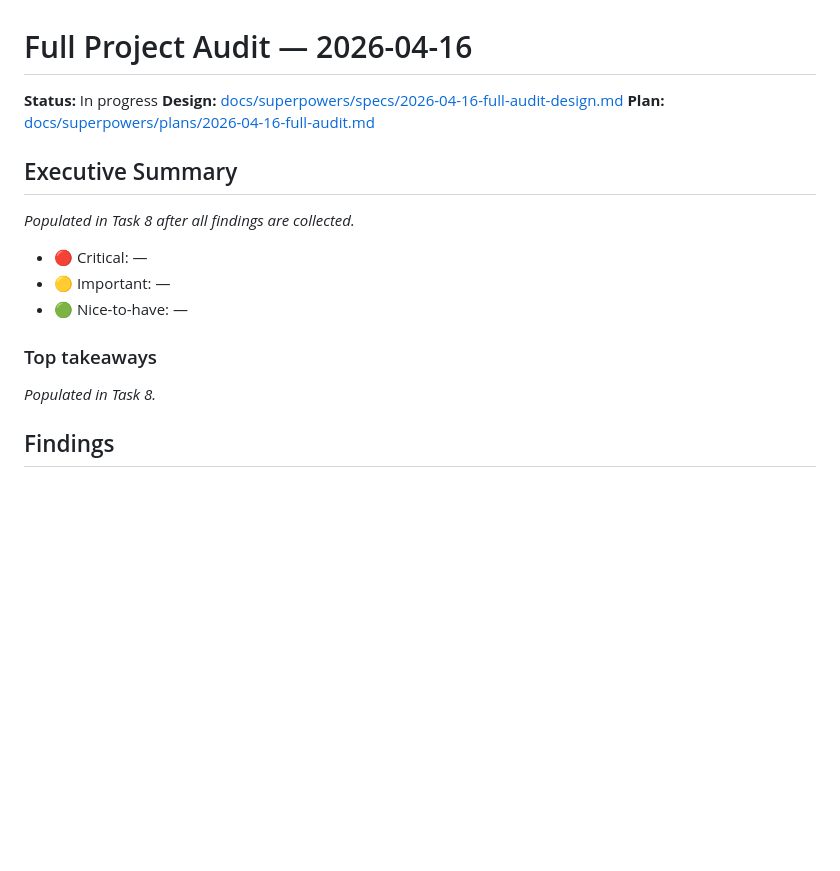
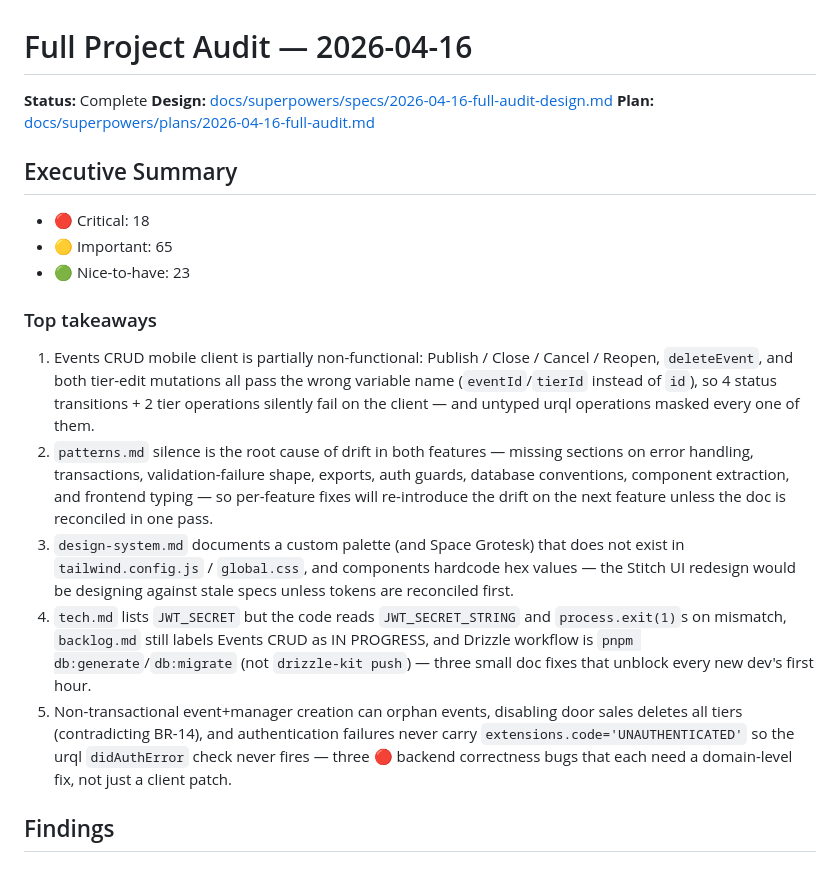
Before and after one commit to gustavares/event-queue, a Markdown page: docs/audits/2026-04-16-full-audit.md, the part around the change. GitHub-like rendering; blank space fills up the shorter version.

Commit message:
docs(audit): add executive summary and mark audit complete
Counts by severity + top 5 takeaways to guide triage into the
subsequent BDD and Stitch redesign phases.

```diff
--- a/docs/audits/2026-04-16-full-audit.md
+++ b/docs/audits/2026-04-16-full-audit.md
@@ -1,20 +1,22 @@
 # Full Project Audit — 2026-04-16
 
-**Status:** In progress
+**Status:** Complete
 **Design:** [docs/superpowers/specs/2026-04-16-full-audit-design.md](../superpowers/specs/2026-04-16-full-audit-design.md)
 **Plan:** [docs/superpowers/plans/2026-04-16-full-audit.md](../superpowers/plans/2026-04-16-full-audit.md)
 
 ## Executive Summary
 
-_Populated in Task 8 after all findings are collected._
-
-- 🔴 Critical: —
-- 🟡 Important: —
-- 🟢 Nice-to-have: —
+- 🔴 Critical: 18
+- 🟡 Important: 65
+- 🟢 Nice-to-have: 23
 
 ### Top takeaways
 
-_Populated in Task 8._
+1. Events CRUD mobile client is partially non-functional: Publish / Close / Cancel / Reopen, `deleteEvent`, and both tier-edit mutations all pass the wrong variable name (`eventId`/`tierId` instead of `id`), so 4 status transitions + 2 tier operations silently fail on the client — and untyped urql operations masked every one of them.
+2. `patterns.md` silence is the root cause of drift in both features — missing sections on error handling, transactions, validation-failure shape, exports, auth guards, database conventions, component extraction, and frontend typing — so per-feature fixes will re-introduce the drift on the next feature unless the doc is reconciled in one pass.
+3. `design-system.md` documents a custom palette (and Space Grotesk) that does not exist in `tailwind.config.js` / `global.css`, and components hardcode hex values — the Stitch UI redesign would be designing against stale specs unless tokens are reconciled first.
+4. `tech.md` lists `JWT_SECRET` but the code reads `JWT_SECRET_STRING` and `process.exit(1)`s on mismatch, `backlog.md` still labels Events CRUD as IN PROGRESS, and Drizzle workflow is `pnpm db:generate`/`db:migrate` (not `drizzle-kit push`) — three small doc fixes that unblock every new dev's first hour.
+5. Non-transactional event+manager creation can orphan events, disabling door sales deletes all tiers (contradicting BR-14), and authentication failures never carry `extensions.code='UNAUTHENTICATED'` so the urql `didAuthError` check never fires — three 🔴 backend correctness bugs that each need a domain-level fix, not just a client patch.
 
 ## Findings
 
```
